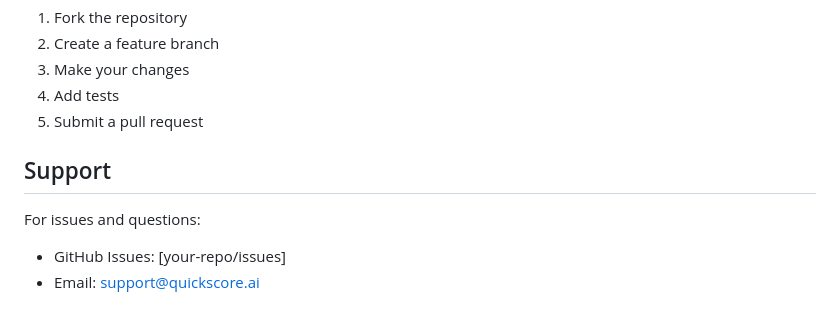
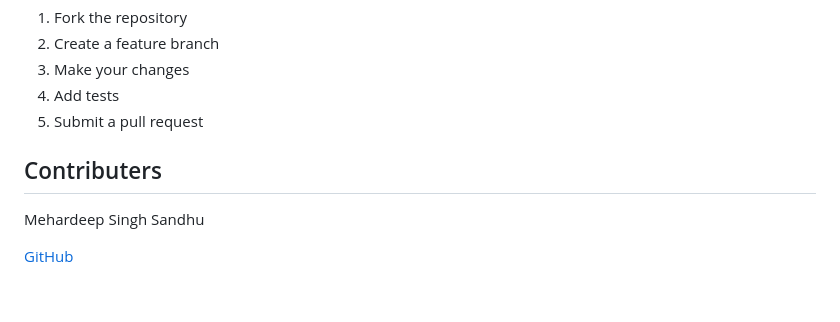
Before and after one commit to aadi611/quickscore, a Markdown page: README.md, the part around the change. GitHub-like rendering.

```diff
--- a/README.md
+++ b/README.md
@@ -169,8 +169,8 @@ MIT License - see LICENSE file for details.
 4. Add tests
 5. Submit a pull request
 
-## Support
+## Contributers
 
-For issues and questions:
-- GitHub Issues: [your-repo/issues]
-- Email: support@quickscore.ai
+Mehardeep Singh Sandhu
+
+[GitHub](https://github.com/Mehardeep79)
```
